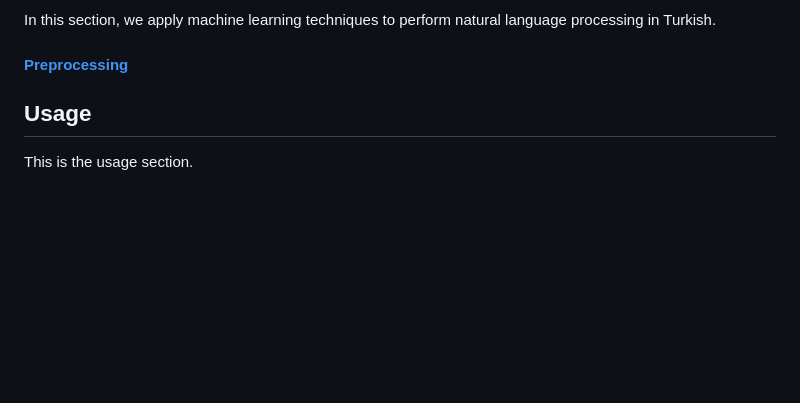
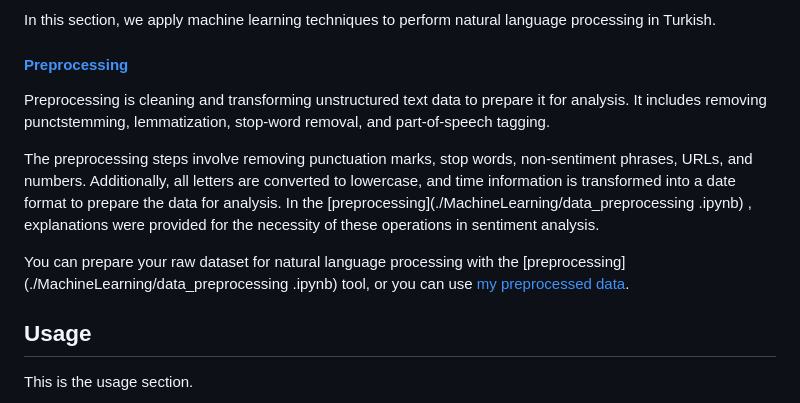
Before and after one commit to EmineSener/Sentiment-Analysis-on-Automobile-Brands, a Markdown page: README.md, the part around the change. GitHub-like rendering; blank space fills up the shorter version.

```diff
--- a/README.md
+++ b/README.md
@@ -118,6 +118,13 @@ If you don't want to run for analyse data,you can download [my analyze data](./W
 In this section, we apply machine learning techniques to perform natural language processing in Turkish.
 
 #### [Preprocessing](./MachineLearning/data_preprocessing.ipynb)
+Preprocessing is cleaning and transforming unstructured text data to prepare it for analysis. It includes removing punctstemming, lemmatization, stop-word removal, and part-of-speech tagging.
+
+The preprocessing steps involve removing punctuation marks, stop words, non-sentiment phrases, URLs, and numbers. Additionally, all letters are converted to lowercase, and time information is transformed into a date format to prepare the data for analysis. In the [preprocessing](./MachineLearning/data_preprocessing
+.ipynb) , explanations were provided for the necessity of these operations in sentiment analysis.
+
+You can prepare your raw dataset for natural language processing with the [preprocessing](./MachineLearning/data_preprocessing
+.ipynb) tool, or you can use [my preprocessed data](https://drive.google.com/file/d/1XM762OaeK4O3fQyjPtUkLBgz1jptI2tr/view?usp=sharing).
 
 
 
```
